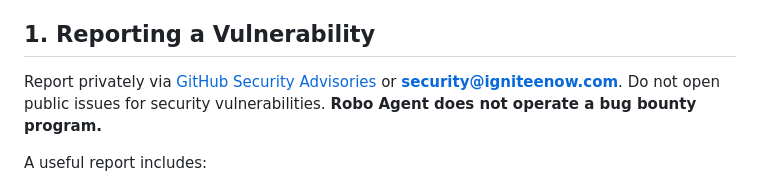
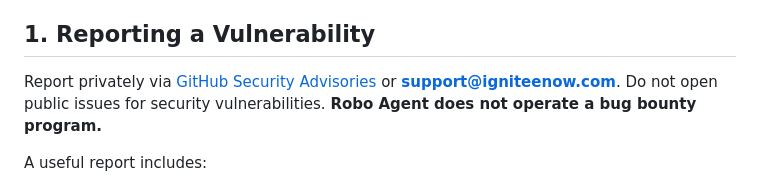
Before and after one commit to igniteenow/robo, a Markdown page: SECURITY.md, the part around the change. Drawn GitHub-style.

```diff
--- a/SECURITY.md
+++ b/SECURITY.md
@@ -7,7 +7,7 @@ scope for vulnerability reports.
 ## 1. Reporting a Vulnerability
 
 Report privately via [GitHub Security Advisories](https://github.com/IgniteeNow/robo-engineer/security/advisories/new)
-or **security@igniteenow.com**. Do not open public issues for
+or **support@igniteenow.com**. Do not open public issues for
 security vulnerabilities. **Robo Agent does not operate a bug
 bounty program.**
 
```
